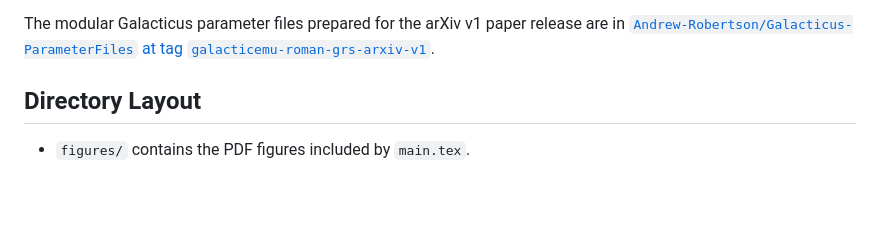
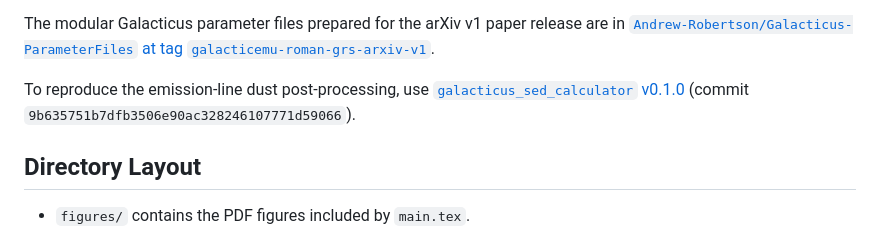
Before and after one commit to Andrew-Robertson/Galacticus-emulation, a Markdown page: paper/README.md, the part around the change. Drawn GitHub-style; blank space fills up the shorter version.

Commit message:
Record SED calculator reproduction release

```diff
--- a/paper/README.md
+++ b/paper/README.md
@@ -34,6 +34,10 @@ also be recorded with the archive.
 The modular Galacticus parameter files prepared for the arXiv v1 paper release
 are in
 [`Andrew-Robertson/Galacticus-ParameterFiles` at tag `galacticemu-roman-grs-arxiv-v1`](https://github.com/Andrew-Robertson/Galacticus-ParameterFiles/tree/galacticemu-roman-grs-arxiv-v1).
+
+To reproduce the emission-line dust post-processing, use
+[`galacticus_sed_calculator` v0.1.0](https://github.com/roman-grs-pit/galacticus_sed_calculator/tree/v0.1.0)
+(commit `9b635751b7dfb3506e90ac328246107771d59066`).
 
 ## Directory Layout
 
```
Also changed, not shown: docs/data_release_plan.md (+4 -4 lines).
